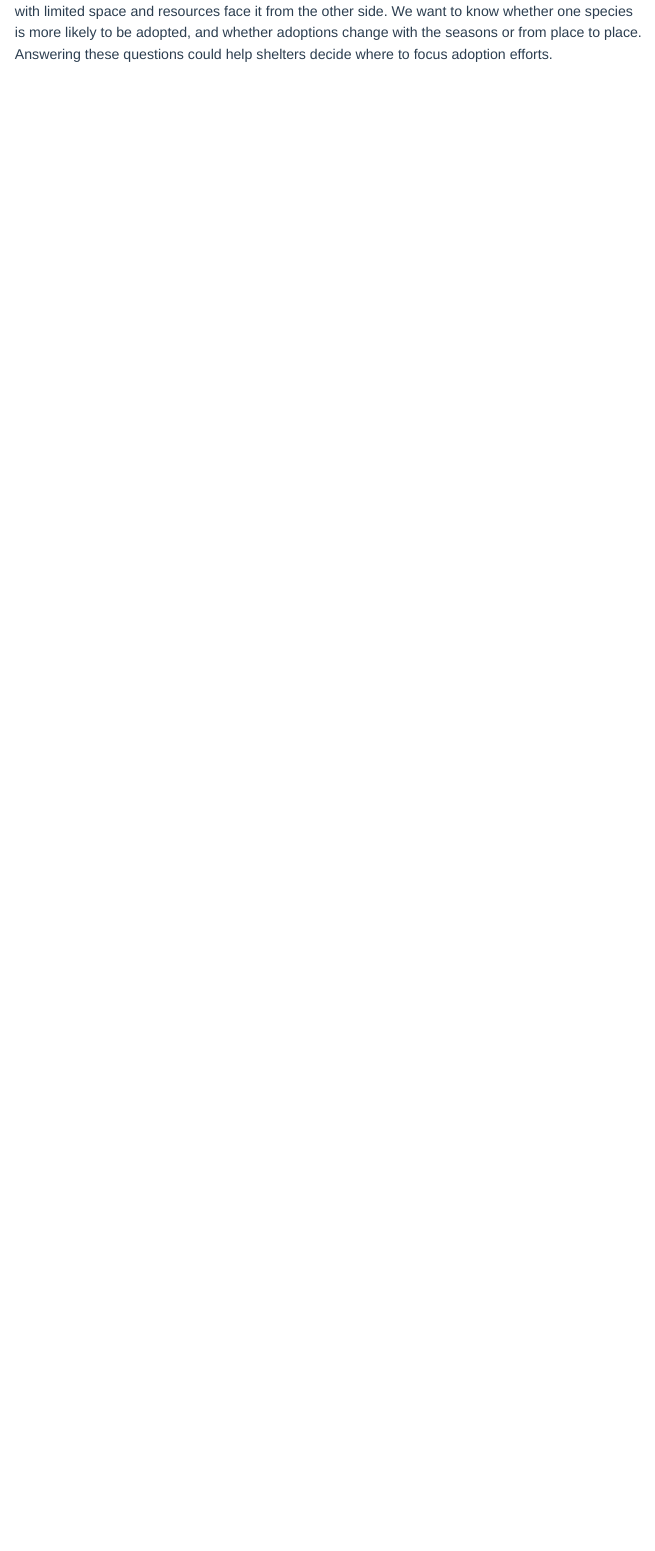
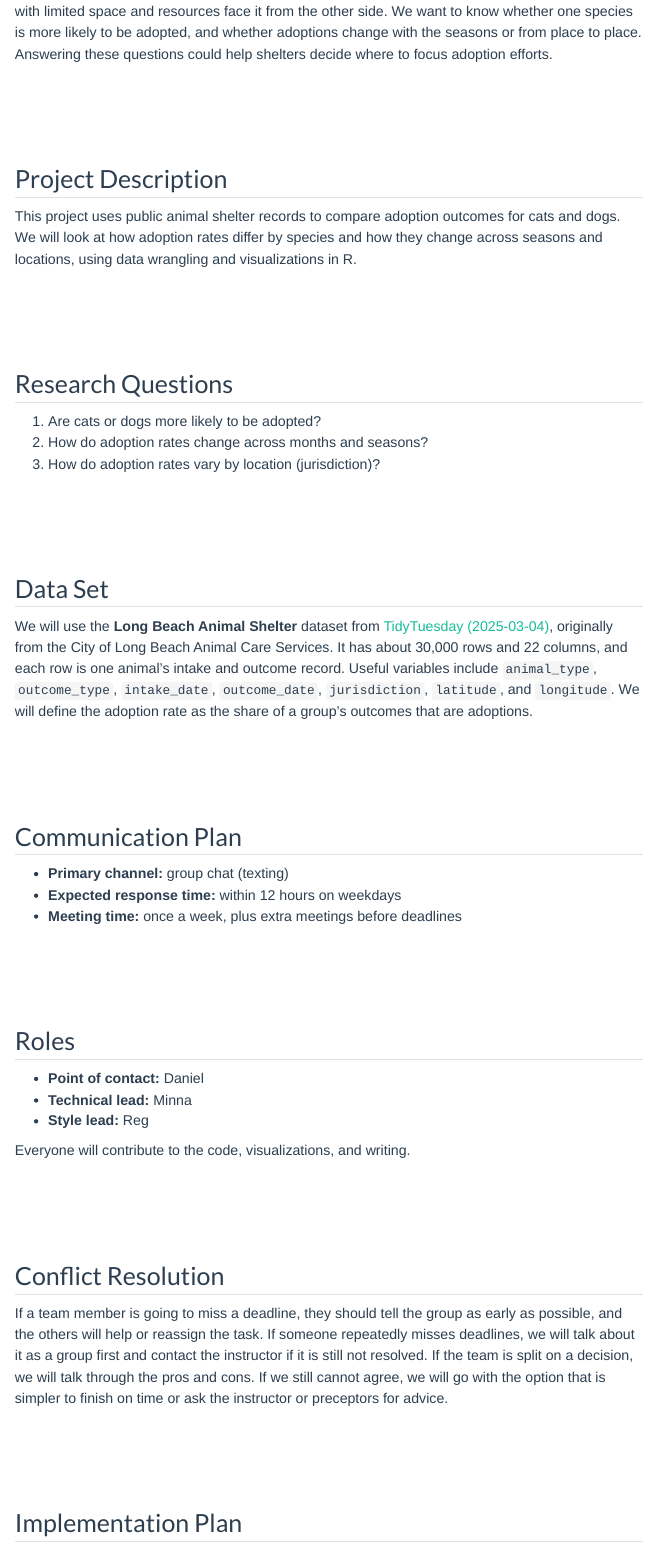
Before and after one commit to mac-ds112-f26/ds112-project-group-15, a Quarto document (appx/proposal.qmd): the page in a window 1100 px wide, from 390 px down. Rendered offline with R 4.5, knitr and Pandoc in place of Quarto, with nearby package versions; some code elsewhere in the file could not run offline; menus at the side of the page are left out.

Commit message:
proposa update

````diff
--- a/appx/proposal.qmd
+++ b/appx/proposal.qmd
@@ -7,6 +7,39 @@ author: "Daniel & Minna & Reg"
 
 Choosing between a cat and a dog is a common question for people who want a pet, and shelters with limited space and resources face it from the other side. We want to know whether one species is more likely to be adopted, and whether adoptions change with the seasons or from place to place. Answering these questions could help shelters decide where to focus adoption efforts.
 
+## Project Description
+
+This project uses public animal shelter records to compare adoption outcomes for cats and dogs. We will look at how adoption rates differ by species and how they change across seasons and locations, using data wrangling and visualizations in R.
+
+## Research Questions
+
+1. Are cats or dogs more likely to be adopted?
+2. How do adoption rates change across months and seasons?
+3. How do adoption rates vary by location (jurisdiction)?
+
+## Data Set
+
+We will use the **Long Beach Animal Shelter** dataset from [TidyTuesday (2025-03-04)](https://github.com/rfordatascience/tidytuesday/tree/main/data/2025/2025-03-04), originally from the City of Long Beach Animal Care Services. It has about 30,000 rows and 22 columns, and each row is one animal's intake and outcome record. Useful variables include `animal_type`, `outcome_type`, `intake_date`, `outcome_date`, `jurisdiction`, `latitude`, and `longitude`. We will define the adoption rate as the share of a group's outcomes that are adoptions.
+
 ```{r include=FALSE}
   longbeach <- readr::read_csv('https://raw.githubusercontent.com/rfordatascience/tidytuesday/main/data/2025/2025-03-04/longbeach.csv')
 ```
+## Communication Plan
+
+- **Primary channel:** group chat (texting)
+- **Expected response time:** within 12 hours on weekdays
+- **Meeting time:** once a week, plus extra meetings before deadlines
+
+## Roles
+
+- **Point of contact:** Daniel
+- **Technical lead:** Minna
+- **Style lead:** Reg
+
+Everyone will contribute to the code, visualizations, and writing.
+
+## Conflict Resolution
+
+If a team member is going to miss a deadline, they should tell the group as early as possible, and the others will help or reassign the task. If someone repeatedly misses deadlines, we will talk about it as a group first and contact the instructor if it is still not resolved. If the team is split on a decision, we will talk through the pros and cons. If we still cannot agree, we will go with the option that is simpler to finish on time or ask the instructor or preceptors for advice.
+
+## Implementation Plan
````
Also changed, not shown: appx/proposal.qmd (11 more changed lines).
